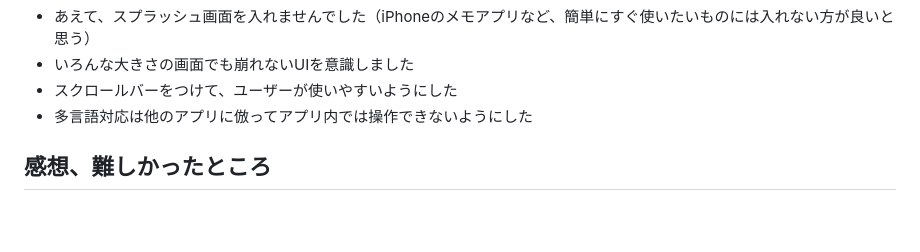
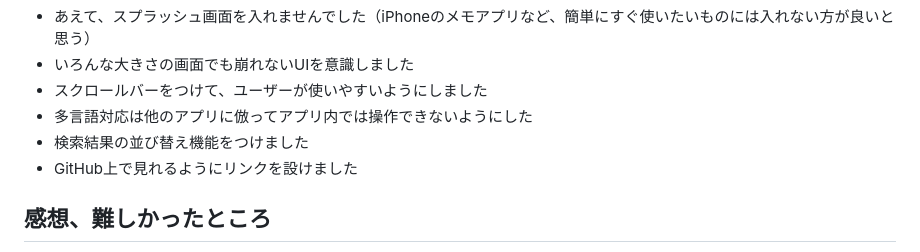
Before and after one commit to mqkotoo/github_search_study, a Markdown page: README.md, the part around the change. Rendered like a GitHub page; blank space fills up the shorter version.

```diff
--- a/README.md
+++ b/README.md
@@ -137,8 +137,10 @@ flutter run
 * ユーザーが次のアクションがわかりやすいよう、ロードをshimmerにしました（スタイリッシュでもある）
 * あえて、スプラッシュ画面を入れませんでした（iPhoneのメモアプリなど、簡単にすぐ使いたいものには入れない方が良いと思う）
 * いろんな大きさの画面でも崩れないUIを意識しました
-* スクロールバーをつけて、ユーザーが使いやすいようにした
+* スクロールバーをつけて、ユーザーが使いやすいようにしました
 * 多言語対応は他のアプリに倣ってアプリ内では操作できないようにした
+* 検索結果の並び替え機能をつけました
+* GitHub上で見れるようにリンクを設けました
 
 ## 感想、難しかったところ
 * アーキテクチャの理解が甘いため、もっと勉強する必要がある
```
